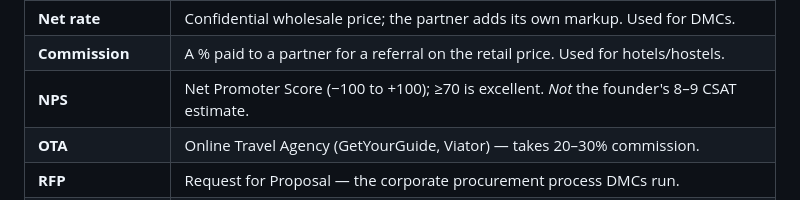
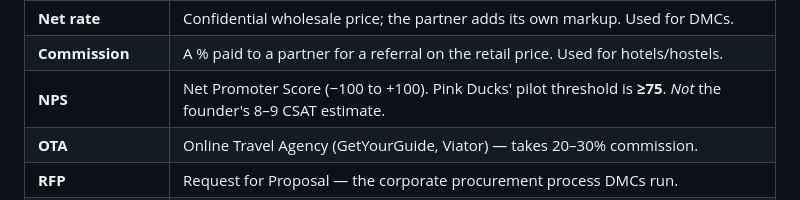
Before and after one commit to kamgangharold-ui/Bike-tour-Proj, a Markdown page: Pink_Ducks_Study_Guide.md, the part around the change. Rendered like a GitHub page.

Commit message:
fix(study-guide): unify NPS threshold at >=75 in the Annex A glossary
The glossary still defined NPS with a stray "70 is excellent" benchmark
while every target in the document states >=75. The guide itself flags the
"NPS 70 vs 75" contradiction as an examiner trap (Ch.12, Ch.14), so the
inconsistency sat in its own reference annex. States the project threshold
directly instead of a loose benchmark.

Co-Authored-By: Claude Opus 5 <noreply@anthropic.com>
Claude-Session: https://claude.ai/code/session_01LQZqMnmNA1X1uHYHPXGDQG

```diff
--- a/Pink_Ducks_Study_Guide.md
+++ b/Pink_Ducks_Study_Guide.md
@@ -755,7 +755,7 @@ Operationalised, not appended: **SDG 12** (battery cells retired at 80% capacity
 | **MICE** | Meetings, Incentives, Conferences, Exhibitions — the year-round corporate segment. |
 | **Net rate** | Confidential wholesale price; the partner adds its own markup. Used for DMCs. |
 | **Commission** | A % paid to a partner for a referral on the retail price. Used for hotels/hostels. |
-| **NPS** | Net Promoter Score (−100 to +100); ≥70 is excellent. *Not* the founder's 8–9 CSAT estimate. |
+| **NPS** | Net Promoter Score (−100 to +100). Pink Ducks' pilot threshold is **≥75**. *Not* the founder's 8–9 CSAT estimate. |
 | **OTA** | Online Travel Agency (GetYourGuide, Viator) — takes 20–30% commission. |
 | **RFP** | Request for Proposal — the corporate procurement process DMCs run. |
 | **SLA** | Service-Level Agreement — here, the WhatsApp confirmation-speed promise (15-min / sub-5-min). |
```
